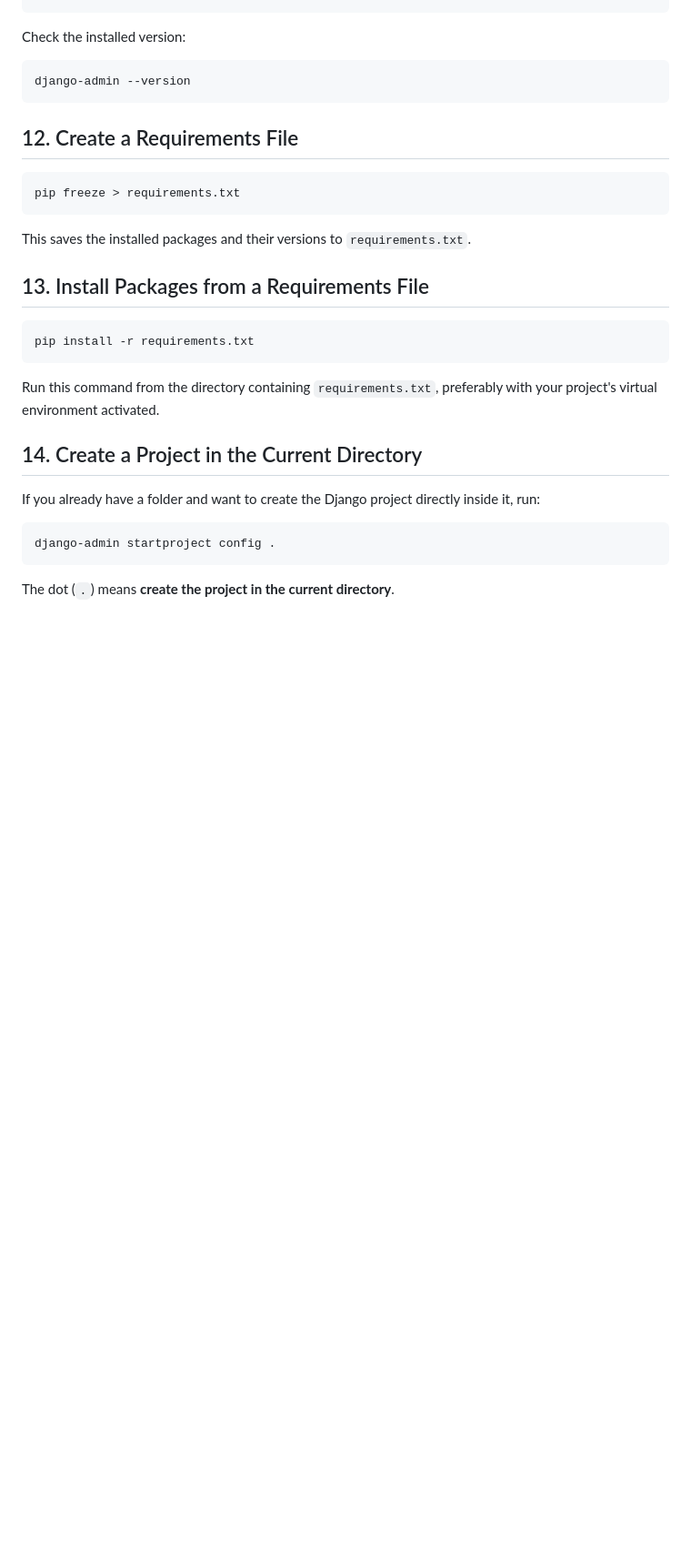
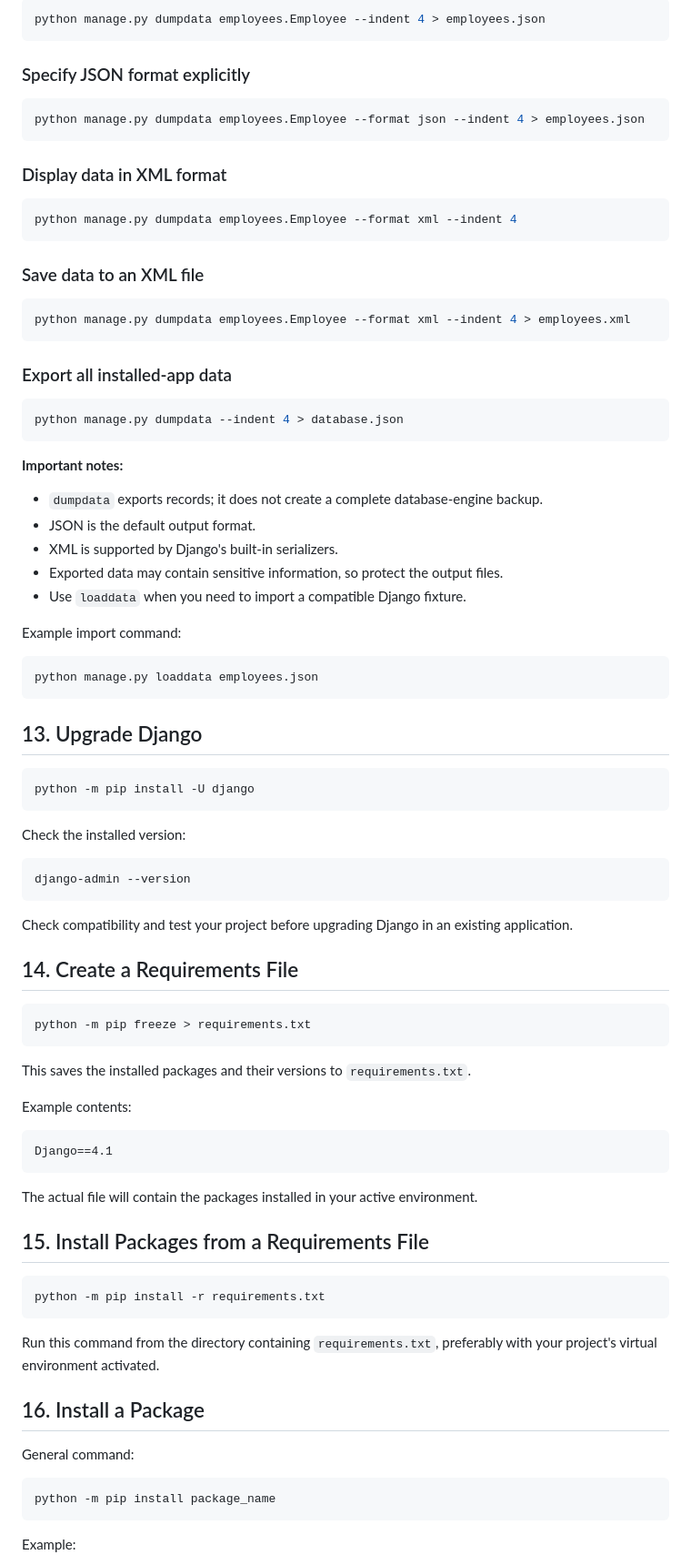
Before and after one commit to AJ126/Django_All_Concepts_With_Notes, a Markdown page: notes/django_commands.md, the part around one of its changes. Shown at 91% size. GitHub-like rendering; blank space fills up the shorter version.

````diff
--- a/notes/django_commands.md
+++ b/notes/django_commands.md
@@ -145,3 +294,49 @@ pip install -U django
+```bash
+python manage.py dumpdata employees.Employee --indent 4 > employees.json
+```
+
+### Specify JSON format explicitly
+
+```bash
+python manage.py dumpdata employees.Employee --format json --indent 4 > employees.json
+```
+
+### Display data in XML format
+
+```bash
+python manage.py dumpdata employees.Employee --format xml --indent 4
+```
+
+### Save data to an XML file
+
+```bash
+python manage.py dumpdata employees.Employee --format xml --indent 4 > employees.xml
+```
+
+### Export all installed-app data
+
+```bash
+python manage.py dumpdata --indent 4 > database.json
+```
+
+**Important notes:**
+
+- `dumpdata` exports records; it does not create a complete database-engine backup.
+- JSON is the default output format.
+- XML is supported by Django's built-in serializers.
+- Exported data may contain sensitive information, so protect the output files.
+- Use `loaddata` when you need to import a compatible Django fixture.
+
+Example import command:
+
+```bash
+python manage.py loaddata employees.json
+```
+
+## 13. Upgrade Django
+
+```bash
+python -m pip install -U django
 ```
 
 Check the installed version:
@@ -150,29 +345,39 @@ Check the installed version:
 django-admin --version
 ```
 
-## 12. Create a Requirements File
+Check compatibility and test your project before upgrading Django in an existing application.
+
+## 14. Create a Requirements File
 
 ```bash
-pip freeze > requirements.txt
+python -m pip freeze > requirements.txt
 ```
 
 This saves the installed packages and their versions to `requirements.txt`.
 
-## 13. Install Packages from a Requirements File
+Example contents:
+
+```text
+Django==4.1
+```
+
+The actual file will contain the packages installed in your active environment.
+
+## 15. Install Packages from a Requirements File
 
 ```bash
-pip install -r requirements.txt
+python -m pip install -r requirements.txt
 ```
 
 Run this command from the directory containing `requirements.txt`, preferably with your project's virtual environment activated.
 
-## 14. Create a Project in the Current Directory
+## 16. Install a Package
 
-If you already have a folder and want to create the Django project directly inside it, run:
+General command:
 
 ```bash
-django-admin startproject config .
+python -m pip install package_name
 ```
 
-The dot (`.`) means **create the project in the current directory**.
+Example:
 
````
Also changed, not shown: other parts of notes/django_commands.md (+231 -90 lines).
